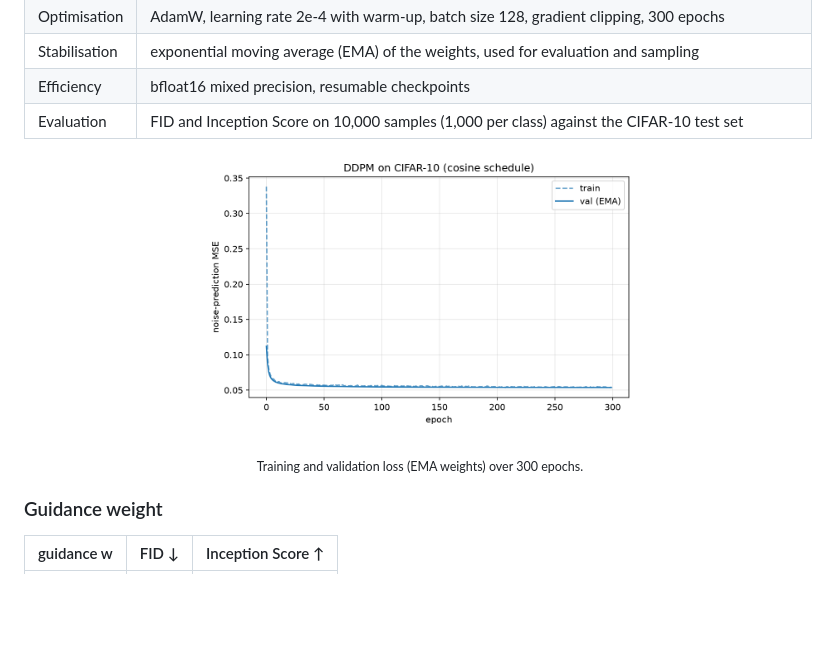
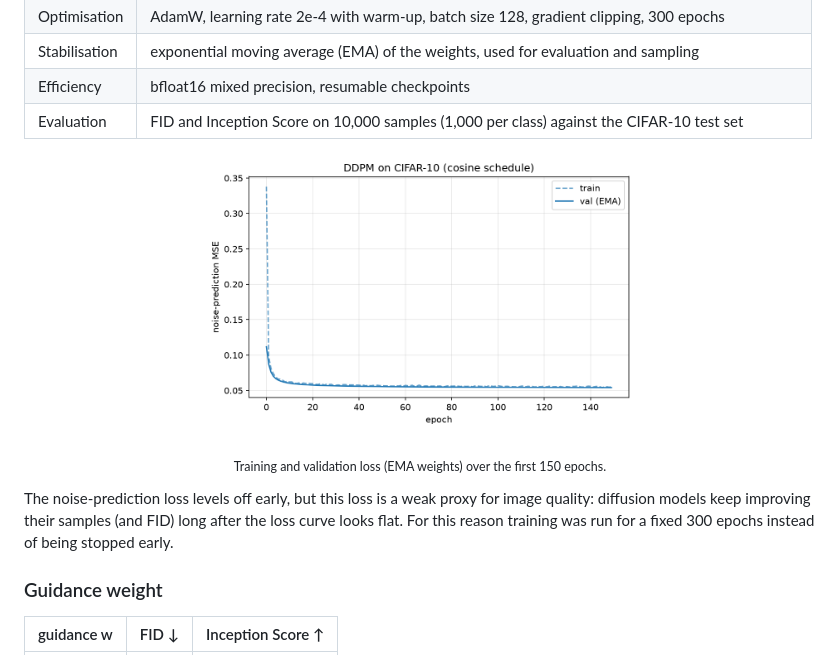
Before and after one commit to anosh-ar/guided-diffusion-cifar10, a Markdown page: README.md, the part around the change. Drawn GitHub-style; pictures changed too: assets/loss_curve.png; blank space fills up the shorter version.

Commit message:
README: show the loss curve for the first 150 epochs

```diff
--- a/README.md
+++ b/README.md
@@ -60,7 +60,11 @@ In more detail:
 <p align="center">
   <img src="assets/loss_curve.png" width="55%" alt="Training and validation loss">
 </p>
-<p align="center"><sub>Training and validation loss (EMA weights) over 300 epochs.</sub></p>
+<p align="center"><sub>Training and validation loss (EMA weights) over the first 150 epochs.</sub></p>
+
+The noise-prediction loss levels off early, but this loss is a weak proxy for image quality: diffusion models keep
+improving their samples (and FID) long after the loss curve looks flat. For this reason training was run for a fixed
+300 epochs instead of being stopped early.
 
 ### Guidance weight
 
```
